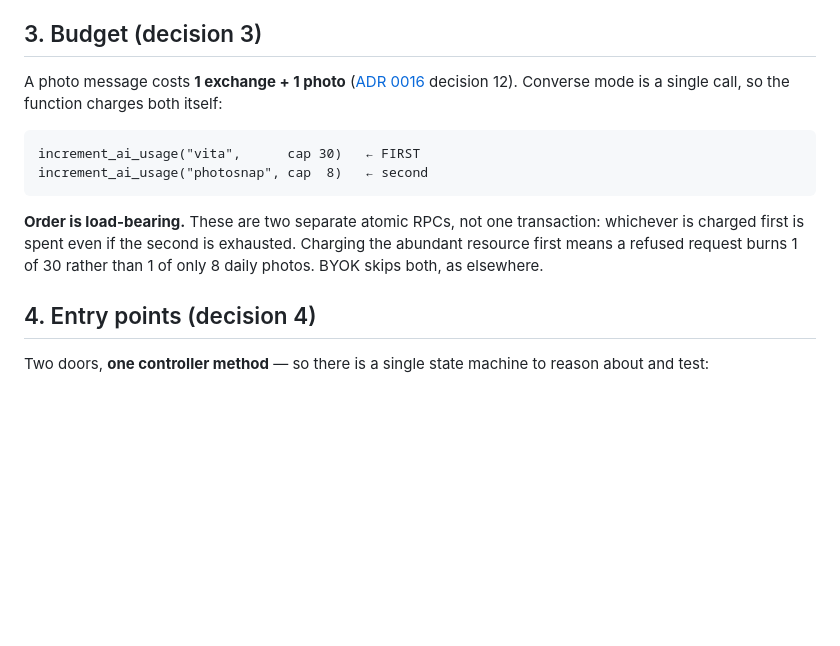
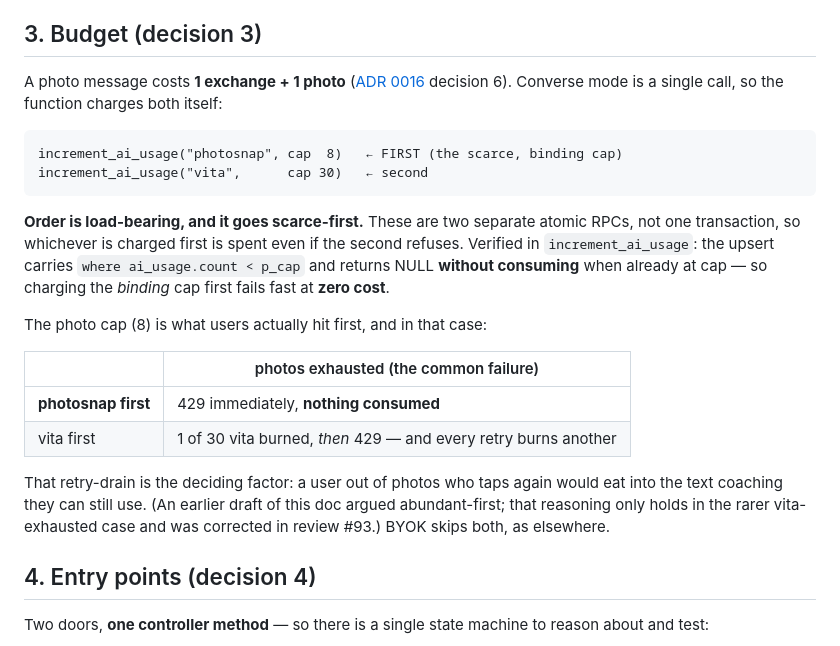
Before and after one commit to aman1195/Sakama, a Markdown page: docs/architecture/07-photo-in-chat.md, the part around the change. Rendered like a GitHub page; blank space fills up the shorter version.

Commit message:
docs: flip the photo-budget charge order (review #93) + fix cross-ref
The reviewer's budget analysis is better than mine and overturns §3.

I had argued abundant-first (vita, 30) so a refused request burns 1 of 30
rather than 1 of 8. That framing assumed the SECOND cap is the one exhausted.
The binding cap is actually the photo cap (8) — users hit it first — and in
that case:
  photosnap-first: 429 immediately, NOTHING consumed
  vita-first:      1 of 30 burned, THEN 429 — and every retry burns another

Verified in increment_ai_usage: the upsert carries `where ai_usage.count <
p_cap` and returns NULL WITHOUT consuming when at cap, so charging the binding
cap first genuinely costs zero. The retry-drain is the deciding factor: a user
out of photos who taps again would eat into the text coaching they can still
use. Order is now photosnap-first, with the superseded reasoning recorded
rather than quietly deleted.

Also fixed: §3 cited "ADR 0016 decision 12" for the 1-exchange-+-1-photo rule;
that is decision 6 (decision 12 is on-device STT). Verified against the ADR.

````diff
--- a/docs/architecture/07-photo-in-chat.md
+++ b/docs/architecture/07-photo-in-chat.md
@@ -38,16 +38,28 @@ reads as broken. Log mode keeps `no_food`, because there genuinely is nothing to
 ## 3. Budget (decision 3)
 
 A photo message costs **1 exchange + 1 photo** ([ADR 0016](../adr/0016-vita-as-assistant.md) decision
-12). Converse mode is a single call, so the function charges both itself:
+6). Converse mode is a single call, so the function charges both itself:
 
 ```
-increment_ai_usage("vita",      cap 30)   ← FIRST
-increment_ai_usage("photosnap", cap  8)   ← second
+increment_ai_usage("photosnap", cap  8)   ← FIRST (the scarce, binding cap)
+increment_ai_usage("vita",      cap 30)   ← second
 ```
 
-**Order is load-bearing.** These are two separate atomic RPCs, not one transaction: whichever is
-charged first is spent even if the second is exhausted. Charging the abundant resource first means a
-refused request burns 1 of 30 rather than 1 of only 8 daily photos. BYOK skips both, as elsewhere.
+**Order is load-bearing, and it goes scarce-first.** These are two separate atomic RPCs, not one
+transaction, so whichever is charged first is spent even if the second refuses. Verified in
+`increment_ai_usage`: the upsert carries `where ai_usage.count < p_cap` and returns NULL **without
+consuming** when already at cap — so charging the *binding* cap first fails fast at **zero cost**.
+
+The photo cap (8) is what users actually hit first, and in that case:
+
+| | photos exhausted (the common failure) |
+|---|---|
+| **photosnap first** | 429 immediately, **nothing consumed** |
+| vita first | 1 of 30 vita burned, *then* 429 — and every retry burns another |
+
+That retry-drain is the deciding factor: a user out of photos who taps again would eat into the text
+coaching they can still use. (An earlier draft of this doc argued abundant-first; that reasoning only
+holds in the rarer vita-exhausted case and was corrected in review #93.) BYOK skips both, as elsewhere.
 
 ## 4. Entry points (decision 4)
 
````
